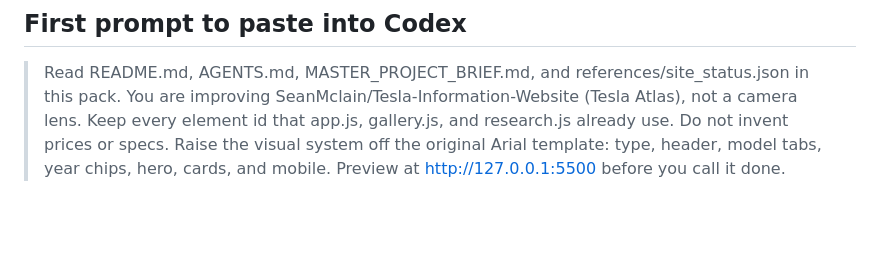
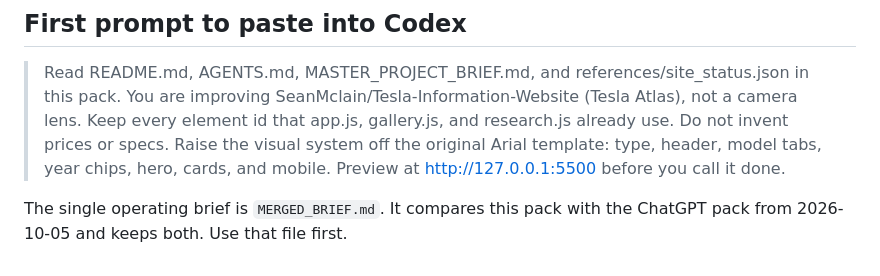
Before and after one commit to SeanMclain/Tesla-Information-Website, a Markdown page: codex/README.md, the part around the change. Rendered like a GitHub page; blank space fills up the shorter version.

Commit message:
Add the merged Atlas brief from the Grok and ChatGPT packs.

```diff
--- a/codex/README.md
+++ b/codex/README.md
@@ -44,3 +44,5 @@ It is not affiliated with Tesla, Inc. Do not restyle it into a counterfeit tesla
 ## First prompt to paste into Codex
 
 > Read README.md, AGENTS.md, MASTER_PROJECT_BRIEF.md, and references/site_status.json in this pack. You are improving SeanMclain/Tesla-Information-Website (Tesla Atlas), not a camera lens. Keep every element id that app.js, gallery.js, and research.js already use. Do not invent prices or specs. Raise the visual system off the original Arial template: type, header, model tabs, year chips, hero, cards, and mobile. Preview at http://127.0.0.1:5500 before you call it done.
+
+The single operating brief is `MERGED_BRIEF.md`. It compares this pack with the ChatGPT pack from 2026-10-05 and keeps both. Use that file first.
```
Also changed, not shown: codex/MERGED_BRIEF.md (added, +198 -0 lines).
